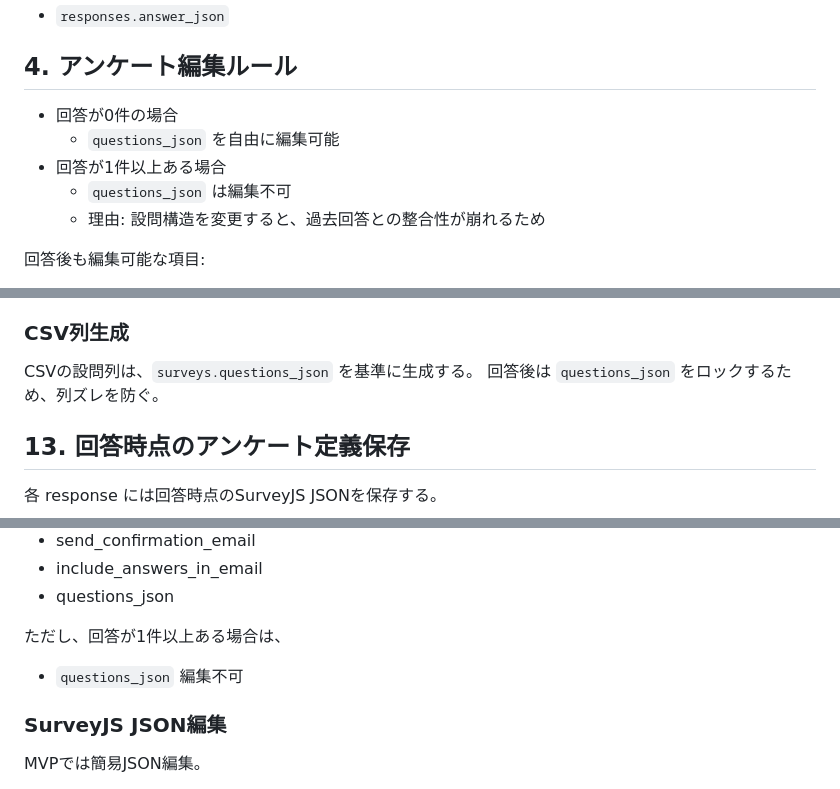
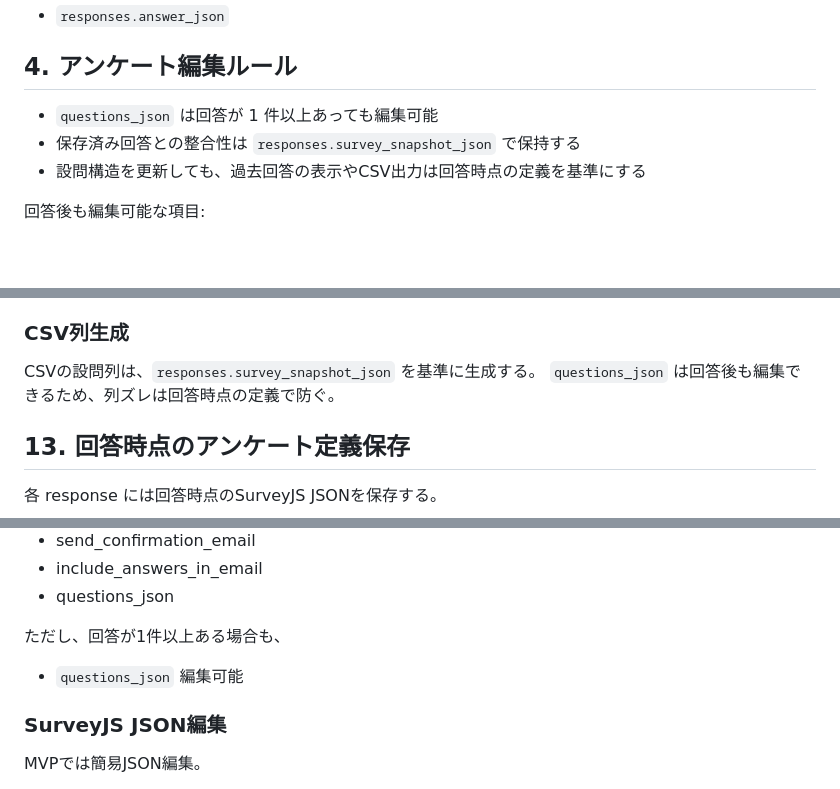
Before and after one commit to shipwebdotjp/line_survey, a Markdown page: docs/spec.md, 3 parts joined by grey strips. GitHub-like rendering; blank space fills up the shorter version.

```diff
--- a/docs/spec.md
+++ b/docs/spec.md
@@ -105,11 +105,9 @@ SurveyJS JSONをそのままDBに保存する。
 
 ## 4. アンケート編集ルール
 
-- 回答が0件の場合
-  - `questions_json` を自由に編集可能
-- 回答が1件以上ある場合
-  - `questions_json` は編集不可
-  - 理由: 設問構造を変更すると、過去回答との整合性が崩れるため
+- `questions_json` は回答が 1 件以上あっても編集可能
+- 保存済み回答との整合性は `responses.survey_snapshot_json` で保持する
+- 設問構造を更新しても、過去回答の表示やCSV出力は回答時点の定義を基準にする
 
 回答後も編集可能な項目:
 
@@ -459,8 +457,8 @@ CSVインポート時に、
 
 ### CSV列生成
 
-CSVの設問列は、`surveys.questions_json` を基準に生成する。
-回答後は `questions_json` をロックするため、列ズレを防ぐ。
+CSVの設問列は、`responses.survey_snapshot_json` を基準に生成する。
+`questions_json` は回答後も編集できるため、列ズレは回答時点の定義で防ぐ。
 
 ## 13. 回答時点のアンケート定義保存
 
@@ -505,9 +503,9 @@ CSVの設問列は、`surveys.questions_json` を基準に生成する。
 - include_answers_in_email
 - questions_json
 
-ただし、回答が1件以上ある場合は、
+ただし、回答が1件以上ある場合も、
 
-- `questions_json` 編集不可
+- `questions_json` 編集可能
 
 ### SurveyJS JSON編集
 
```
Also changed, not shown: docs/design.md (+6 -6 lines), docs/task.md (+11 -10 lines).
